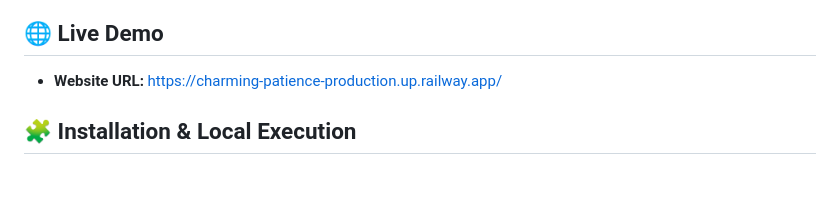
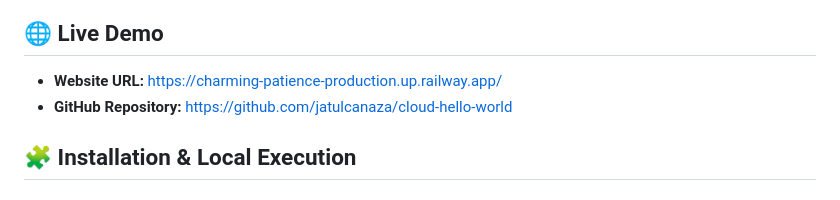
Before and after one commit to jatulcanaza/cloud-hello-world, a Markdown page: railway/README.md, the part around the change. Rendered like a GitHub page.

Commit message:
Add GitHub repository link to README

```diff
--- a/railway/README.md
+++ b/railway/README.md
@@ -32,6 +32,7 @@ This project is part of the academic work of **Juan Tulcanaza** at the **Central
 ## 🌐 Live Demo
 
 - **Website URL:** https://charming-patience-production.up.railway.app/
+- **GitHub Repository:** https://github.com/jatulcanaza/cloud-hello-world
 
 ## 🧩 Installation & Local Execution
 ### Option 1: With Docker (Recommended)
```
